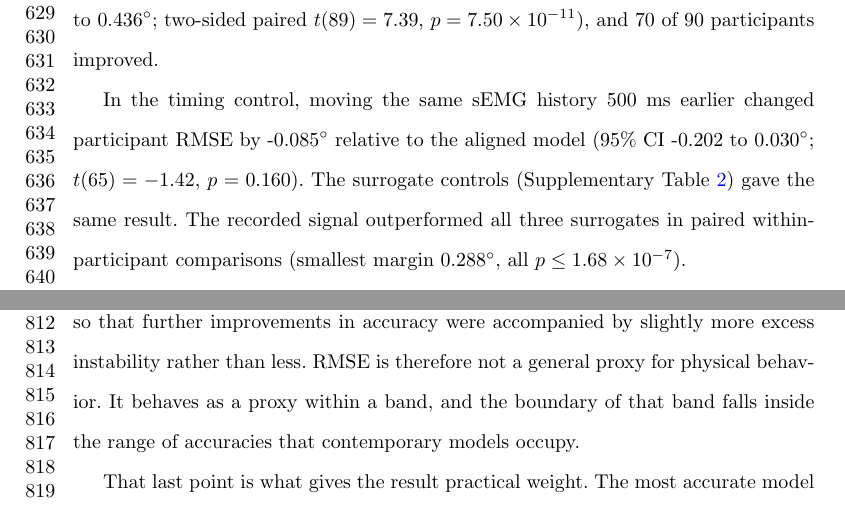
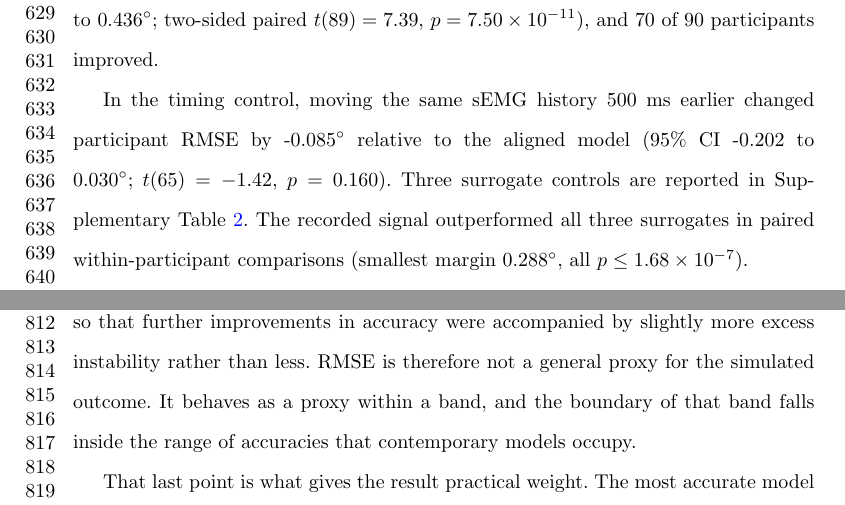
Before and after one commit to aoyun2/emg_tst, a LaTeX paper (manuscript/main.tex): two parts of pages 14 and 18 of 31, joined at a grey line, cut so that both start at the same text. Compiled offline with pdfLaTeX.

Commit message:
Ninth reading pass
- "Physical behavior" claimed more than a simulation measures, and more
  than the limitations allow; both occurrences now name the simulated
  outcome.
- "Drop-off" named the feature the rest of the paper calls the turn.
- A sentence announcing that the surrogate controls "gave the same
  result" preceded the sentence saying what the result was.
- One British spelling survived the earlier conversion.

```diff
--- a/manuscript/main.tex
+++ b/manuscript/main.tex
@@ -355,8 +355,9 @@ In the timing control, moving the same sEMG history 500~ms earlier
 changed participant RMSE by -0.085$^{\circ}$
 relative to the aligned model (95\% CI
 -0.202 to 0.030$^{\circ}$;
-$t(65)=-1.42$, $p=0.160$). The surrogate controls
-(Supplementary Table~\ref{tab:controls}) gave the same result. The recorded signal outperformed all three surrogates in paired within-participant comparisons (smallest margin 0.288$^{\circ}$, all $p\leq1.68\times10^{-7}$).
+$t(65)=-1.42$, $p=0.160$). Three surrogate
+controls are reported in Supplementary Table~\ref{tab:controls}.
+The recorded signal outperformed all three surrogates in paired within-participant comparisons (smallest margin 0.288$^{\circ}$, all $p\leq1.68\times10^{-7}$).
 
 
 
@@ -485,7 +486,7 @@ error, a less accurate model produced a less stable simulated walker, and the
 slope is positive across that region. Below that point the
 relationship inverted, so that further improvements in accuracy were accompanied by
 slightly more excess instability rather than less. RMSE is therefore not a general
-proxy for physical behavior. It behaves as a proxy within a band, and the boundary
+proxy for the simulated outcome. It behaves as a proxy within a band, and the boundary
 of that band falls inside the range of accuracies that contemporary models occupy.
 
 That last point is what gives the result practical weight. The most accurate model
```
Also changed, not shown: manuscript/main.tex (6 more changed lines), 1 other file.
